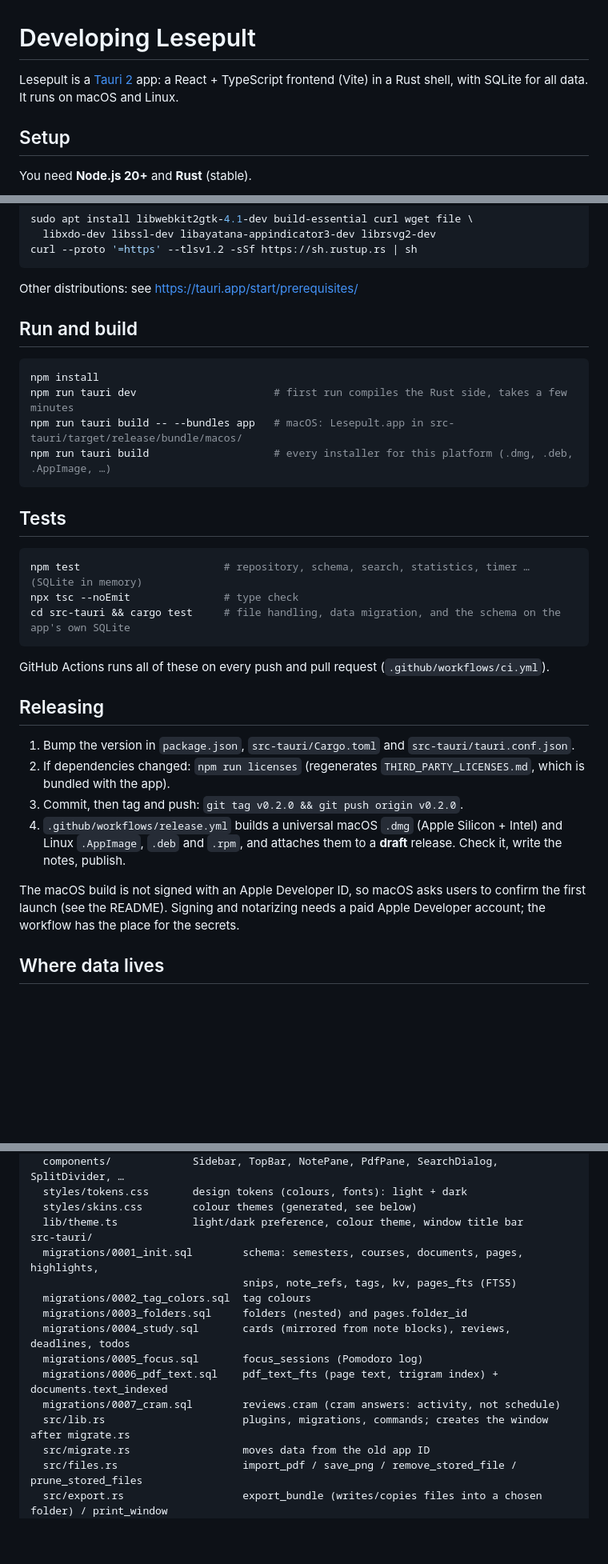
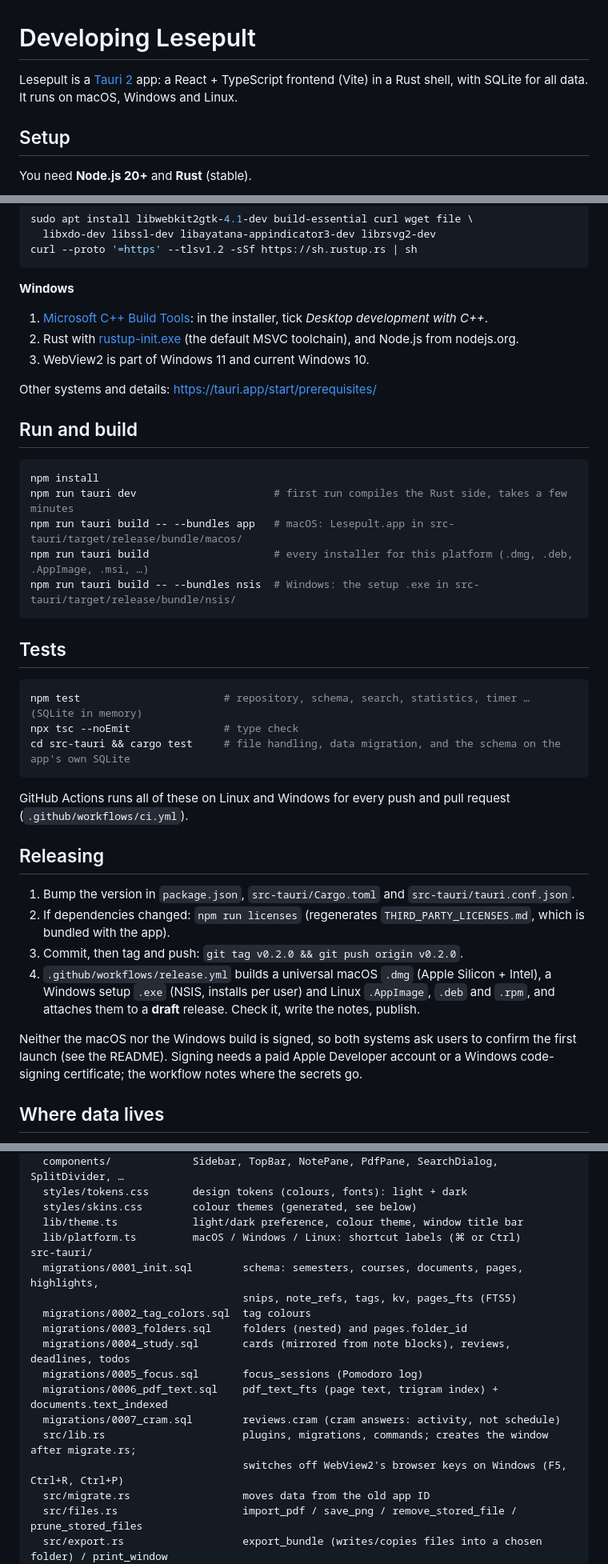
Before and after one commit to labrikg/lesepult, a Markdown page: docs/DEVELOPMENT.md, 3 parts joined by grey strips. Shown at 80% size. Drawn GitHub-style; blank space fills up the shorter version.

````diff
--- a/docs/DEVELOPMENT.md
+++ b/docs/DEVELOPMENT.md
@@ -1,7 +1,7 @@
 # Developing Lesepult
 
 Lesepult is a [Tauri 2](https://tauri.app) app: a React + TypeScript frontend (Vite) in a Rust shell, with SQLite for
-all data. It runs on macOS and Linux.
+all data. It runs on macOS, Windows and Linux.
 
 ## Setup
 
@@ -23,7 +23,14 @@ sudo apt install libwebkit2gtk-4.1-dev build-essential curl wget file \
 curl --proto '=https' --tlsv1.2 -sSf https://sh.rustup.rs | sh
 ```
 
-Other distributions: see https://tauri.app/start/prerequisites/
+**Windows**
+
+1. [Microsoft C++ Build Tools](https://visualstudio.microsoft.com/visual-cpp-build-tools/): in the installer, tick
+   *Desktop development with C++*.
+2. Rust with [rustup-init.exe](https://rustup.rs) (the default MSVC toolchain), and Node.js from nodejs.org.
+3. WebView2 is part of Windows 11 and current Windows 10.
+
+Other systems and details: https://tauri.app/start/prerequisites/
 
 ## Run and build
 
@@ -31,7 +38,8 @@ Other distributions: see https://tauri.app/start/prerequisites/
 npm install
 npm run tauri dev                      # first run compiles the Rust side, takes a few minutes
 npm run tauri build -- --bundles app   # macOS: Lesepult.app in src-tauri/target/release/bundle/macos/
-npm run tauri build                    # every installer for this platform (.dmg, .deb, .AppImage, …)
+npm run tauri build                    # every installer for this platform (.dmg, .deb, .AppImage, .msi, …)
+npm run tauri build -- --bundles nsis  # Windows: the setup .exe in src-tauri/target/release/bundle/nsis/
 ```
 
 ## Tests
@@ -42,18 +50,20 @@ npx tsc --noEmit               # type check
 cd src-tauri && cargo test     # file handling, data migration, and the schema on the app's own SQLite
 ```
 
-GitHub Actions runs all of these on every push and pull request (`.github/workflows/ci.yml`).
+GitHub Actions runs all of these on Linux and Windows for every push and pull request (`.github/workflows/ci.yml`).
 
 ## Releasing
 
 1. Bump the version in `package.json`, `src-tauri/Cargo.toml` and `src-tauri/tauri.conf.json`.
 2. If dependencies changed: `npm run licenses` (regenerates `THIRD_PARTY_LICENSES.md`, which is bundled with the app).
 3. Commit, then tag and push: `git tag v0.2.0 && git push origin v0.2.0`.
-4. `.github/workflows/release.yml` builds a universal macOS `.dmg` (Apple Silicon + Intel) and Linux `.AppImage`,
-   `.deb` and `.rpm`, and attaches them to a **draft** release. Check it, write the notes, publish.
+4. `.github/workflows/release.yml` builds a universal macOS `.dmg` (Apple Silicon + Intel), a Windows setup `.exe`
+   (NSIS, installs per user) and Linux `.AppImage`, `.deb` and `.rpm`, and attaches them to a **draft** release.
+   Check it, write the notes, publish.
 
-The macOS build is not signed with an Apple Developer ID, so macOS asks users to confirm the first launch (see the
-README). Signing and notarizing needs a paid Apple Developer account; the workflow has the place for the secrets.
+Neither the macOS nor the Windows build is signed, so both systems ask users to confirm the first launch (see the
+README). Signing needs a paid Apple Developer account or a Windows code-signing certificate; the workflow notes where
+the secrets go.
 
 ## Where data lives
 
@@ -96,6 +109,7 @@ src/
   styles/tokens.css       design tokens (colours, fonts): light + dark
   styles/skins.css        colour themes (generated, see below)
   lib/theme.ts            light/dark preference, colour theme, window title bar
+  lib/platform.ts         macOS / Windows / Linux: shortcut labels (⌘ or Ctrl)
 src-tauri/
   migrations/0001_init.sql        schema: semesters, courses, documents, pages, highlights,
                                   snips, note_refs, tags, kv, pages_fts (FTS5)
@@ -105,7 +119,8 @@ src-tauri/
   migrations/0005_focus.sql       focus_sessions (Pomodoro log)
   migrations/0006_pdf_text.sql    pdf_text_fts (page text, trigram index) + documents.text_indexed
   migrations/0007_cram.sql        reviews.cram (cram answers: activity, not schedule)
-  src/lib.rs                      plugins, migrations, commands; creates the window after migrate.rs
+  src/lib.rs                      plugins, migrations, commands; creates the window after migrate.rs;
+                                  switches off WebView2's browser keys on Windows (F5, Ctrl+R, Ctrl+P)
   src/migrate.rs                  moves data from the old app ID
   src/files.rs                    import_pdf / save_png / remove_stored_file / prune_stored_files
   src/export.rs                   export_bundle (writes/copies files into a chosen folder) / print_window
````
Also changed, not shown: other parts of docs/DEVELOPMENT.md (+3 -0 lines), README.md (+8 -5 lines), docs/GUIDE.md (+5 -5 lines).
